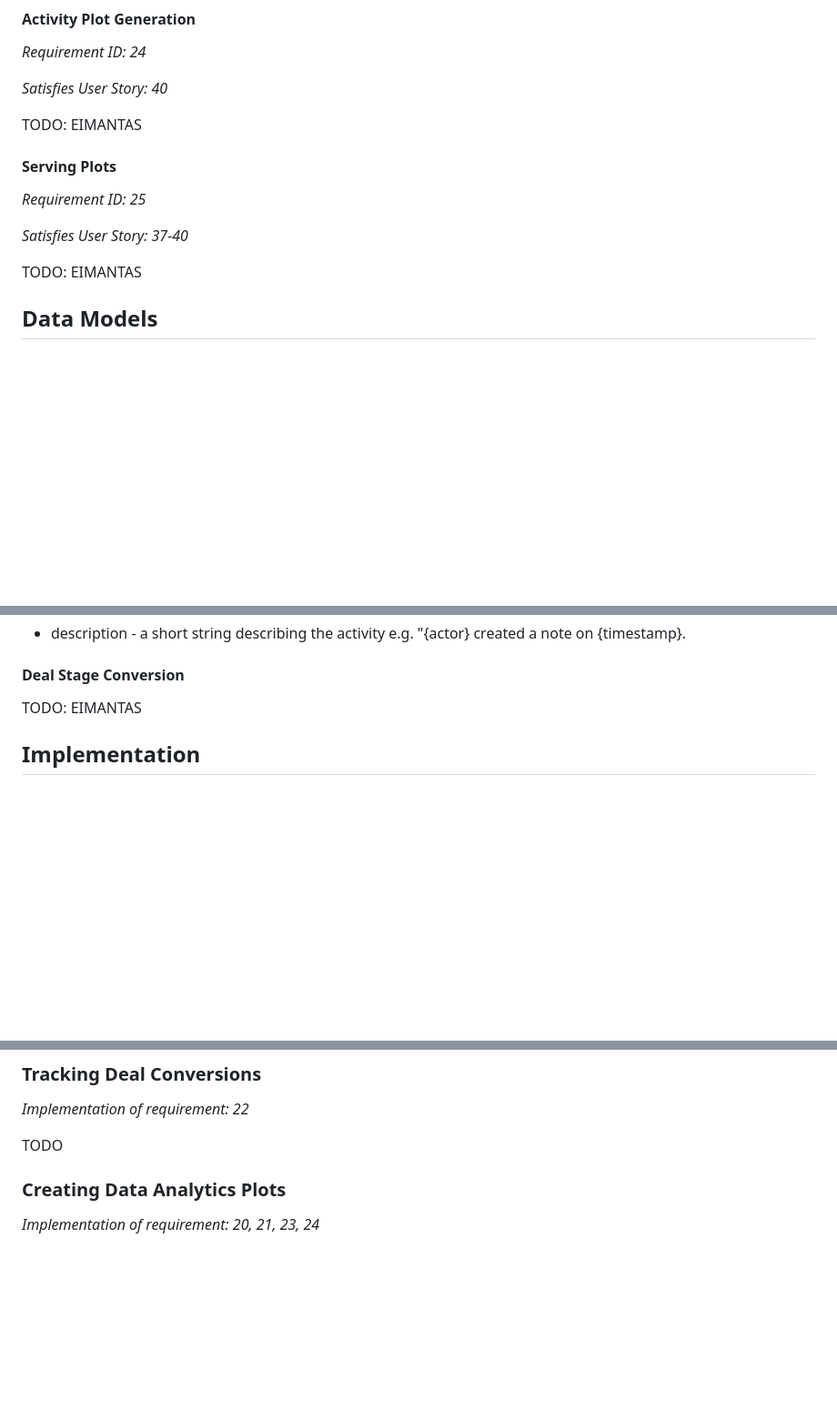
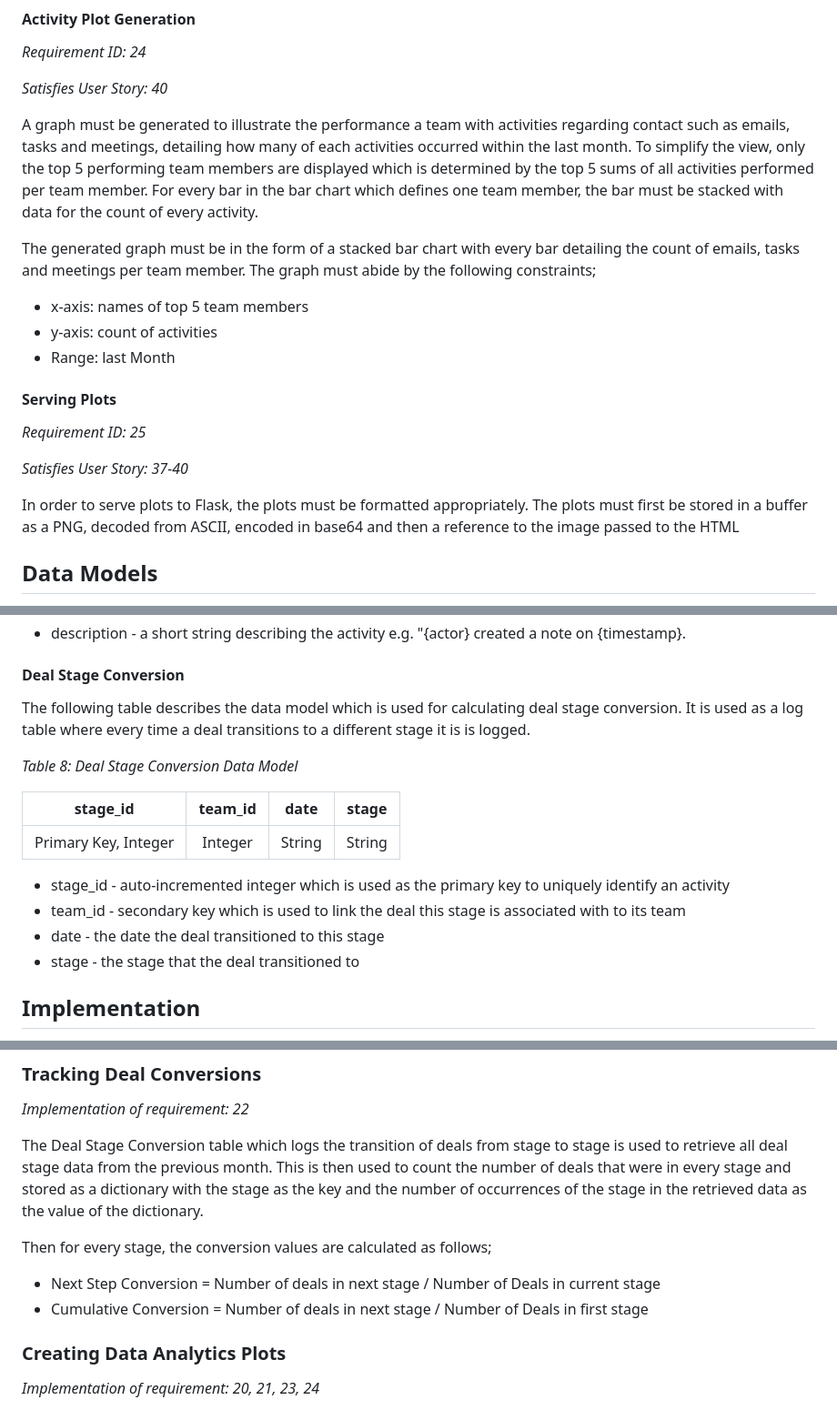
Before and after one commit to mattmallencode/crm, a Markdown page: README.md, 3 parts joined by grey strips. Shown: that part at 91% size. Rendered like a GitHub page; blank space fills up the shorter version.

```diff
--- a/README.md
+++ b/README.md
@@ -587,7 +617,12 @@ TODO
 
 *Satisfies User Story: 40*
 
-TODO: EIMANTAS
+A graph must be generated to illustrate the performance a team with activities regarding contact such as emails, tasks and meetings, detailing how many of each activities occurred within the last month. To simplify the view, only the top 5 performing team members are displayed which is determined by the top 5 sums of all activities performed per team member. For every bar in the bar chart which defines one team member, the bar must be stacked with data for the count of every activity.
+
+The generated graph must be in the form of a stacked bar chart with every bar detailing the count of emails, tasks and meetings per team member. The graph must abide by the following constraints;
++ x-axis: names of top 5 team members
++ y-axis: count of activities
++ Range: last Month
 
 #### Serving Plots
 
@@ -595,7 +630,7 @@ TODO: EIMANTAS
 
 *Satisfies User Story: 37-40*
 
-TODO: EIMANTAS
+In order to serve plots to Flask, the plots must be formatted appropriately. The plots must first be stored in a buffer as a PNG, decoded from ASCII, encoded in base64 and then a reference to the image passed to the HTML
 
 ## Data Models
 
@@ -719,7 +754,18 @@ The following table describes the data model used for "activity log" objects i.e
 + description - a short string describing the activity e.g. "{actor} created a note on {timestamp}.
 
 #### Deal Stage Conversion
-TODO: EIMANTAS
+The following table describes the data model which is used for calculating deal stage conversion. It is used as a log table where every time a deal transitions to a different stage it is is logged.
+
+*Table 8: Deal Stage Conversion Data Model*
+
+| stage_id | team_id | date | stage |
+| :-: | :-: | :-: | :-: |
+|Primary Key, Integer | Integer | String | String |
+
++ stage_id - auto-incremented integer which is used as the primary key to uniquely identify an activity
++ team_id - secondary key which is used to link the deal this stage is associated with to its team
++ date - the date the deal transitioned to this stage
++ stage - the stage that the deal transitioned to
 
 ## Implementation
 
@@ -976,7 +1022,12 @@ TODO
 
 *Implementation of requirement: 22*
 
-TODO
+The Deal Stage Conversion table which logs the transition of deals from stage to stage is used to retrieve all deal stage data from the previous month. This is then used to count the number of deals that were in every stage and stored as a dictionary with the stage as the key and the number of occurrences of the stage in the retrieved data as the value of the dictionary.
+
+Then for every stage, the conversion values are calculated as follows;
+
+ + Next Step Conversion = Number of deals in next stage / Number of Deals in current stage
+ + Cumulative Conversion = Number of deals in next stage / Number of Deals in first stage
 
 ### Creating Data Analytics Plots
 
```
Also changed, not shown: other parts of README.md (+37 -5 lines), report_images/plots.png (added).
